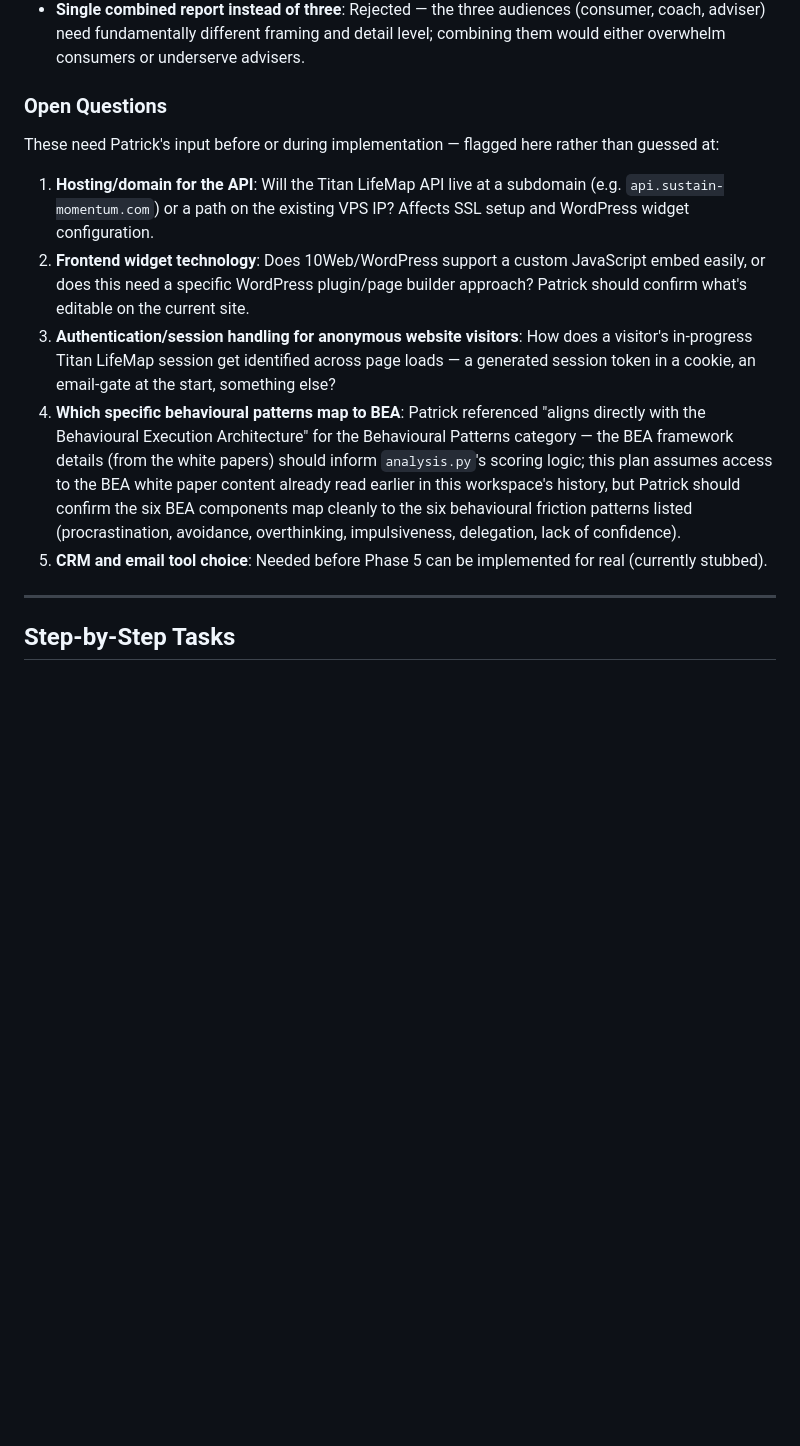
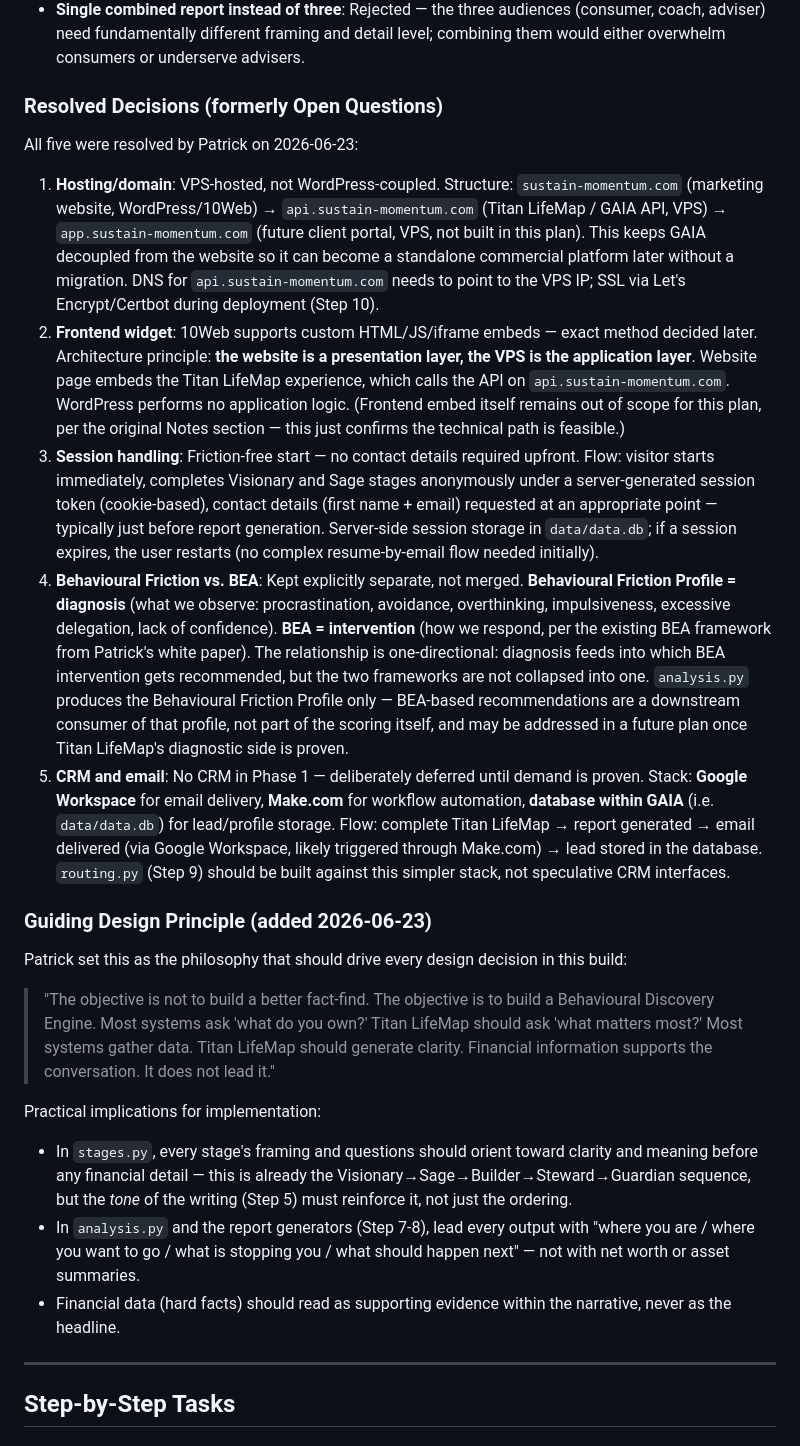
Before and after one commit to ZenWealth/patrick-aios, a Markdown page: plans/2026-06-23-titan-lifemap-discovery-engine.md, the part around one of its changes. Drawn GitHub-style; blank space fills up the shorter version.

Commit message:
docs: resolve open questions in Titan LifeMap plan

```diff
--- a/plans/2026-06-23-titan-lifemap-discovery-engine.md
+++ b/plans/2026-06-23-titan-lifemap-discovery-engine.md
@@ -112,15 +112,26 @@ None.
 - **Build directly into WordPress (PHP plugin)**: Rejected — would duplicate the Python/Claude Agent SDK logic already proven in CommandOS, and Patrick is not a developer who could maintain PHP code. A thin JavaScript widget calling out to the Python API (which Claude maintains) is more sustainable.
 - **Single combined report instead of three**: Rejected — the three audiences (consumer, coach, adviser) need fundamentally different framing and detail level; combining them would either overwhelm consumers or underserve advisers.
 
-### Open Questions
+### Resolved Decisions (formerly Open Questions)
 
-These need Patrick's input before or during implementation — flagged here rather than guessed at:
+All five were resolved by Patrick on 2026-06-23:
 
-1. **Hosting/domain for the API**: Will the Titan LifeMap API live at a subdomain (e.g. `api.sustain-momentum.com`) or a path on the existing VPS IP? Affects SSL setup and WordPress widget configuration.
-2. **Frontend widget technology**: Does 10Web/WordPress support a custom JavaScript embed easily, or does this need a specific WordPress plugin/page builder approach? Patrick should confirm what's editable on the current site.
-3. **Authentication/session handling for anonymous website visitors**: How does a visitor's in-progress Titan LifeMap session get identified across page loads — a generated session token in a cookie, an email-gate at the start, something else?
-4. **Which specific behavioural patterns map to BEA**: Patrick referenced "aligns directly with the Behavioural Execution Architecture" for the Behavioural Patterns category — the BEA framework details (from the white papers) should inform `analysis.py`'s scoring logic; this plan assumes access to the BEA white paper content already read earlier in this workspace's history, but Patrick should confirm the six BEA components map cleanly to the six behavioural friction patterns listed (procrastination, avoidance, overthinking, impulsiveness, delegation, lack of confidence).
-5. **CRM and email tool choice**: Needed before Phase 5 can be implemented for real (currently stubbed).
+1. **Hosting/domain**: VPS-hosted, not WordPress-coupled. Structure: `sustain-momentum.com` (marketing website, WordPress/10Web) → `api.sustain-momentum.com` (Titan LifeMap / GAIA API, VPS) → `app.sustain-momentum.com` (future client portal, VPS, not built in this plan). This keeps GAIA decoupled from the website so it can become a standalone commercial platform later without a migration. DNS for `api.sustain-momentum.com` needs to point to the VPS IP; SSL via Let's Encrypt/Certbot during deployment (Step 10).
+2. **Frontend widget**: 10Web supports custom HTML/JS/iframe embeds — exact method decided later. Architecture principle: **the website is a presentation layer, the VPS is the application layer**. Website page embeds the Titan LifeMap experience, which calls the API on `api.sustain-momentum.com`. WordPress performs no application logic. (Frontend embed itself remains out of scope for this plan, per the original Notes section — this just confirms the technical path is feasible.)
+3. **Session handling**: Friction-free start — no contact details required upfront. Flow: visitor starts immediately, completes Visionary and Sage stages anonymously under a server-generated session token (cookie-based), contact details (first name + email) requested at an appropriate point — typically just before report generation. Server-side session storage in `data/data.db`; if a session expires, the user restarts (no complex resume-by-email flow needed initially).
+4. **Behavioural Friction vs. BEA**: Kept explicitly separate, not merged. **Behavioural Friction Profile = diagnosis** (what we observe: procrastination, avoidance, overthinking, impulsiveness, excessive delegation, lack of confidence). **BEA = intervention** (how we respond, per the existing BEA framework from Patrick's white paper). The relationship is one-directional: diagnosis feeds into which BEA intervention gets recommended, but the two frameworks are not collapsed into one. `analysis.py` produces the Behavioural Friction Profile only — BEA-based recommendations are a downstream consumer of that profile, not part of the scoring itself, and may be addressed in a future plan once Titan LifeMap's diagnostic side is proven.
+5. **CRM and email**: No CRM in Phase 1 — deliberately deferred until demand is proven. Stack: **Google Workspace** for email delivery, **Make.com** for workflow automation, **database within GAIA** (i.e. `data/data.db`) for lead/profile storage. Flow: complete Titan LifeMap → report generated → email delivered (via Google Workspace, likely triggered through Make.com) → lead stored in the database. `routing.py` (Step 9) should be built against this simpler stack, not speculative CRM interfaces.
+
+### Guiding Design Principle (added 2026-06-23)
+
+Patrick set this as the philosophy that should drive every design decision in this build:
+
+> "The objective is not to build a better fact-find. The objective is to build a Behavioural Discovery Engine. Most systems ask 'what do you own?' Titan LifeMap should ask 'what matters most?' Most systems gather data. Titan LifeMap should generate clarity. Financial information supports the conversation. It does not lead it."
+
+Practical implications for implementation:
+- In `stages.py`, every stage's framing and questions should orient toward clarity and meaning before any financial detail — this is already the Visionary→Sage→Builder→Steward→Guardian sequence, but the *tone* of the writing (Step 5) must reinforce it, not just the ordering.
+- In `analysis.py` and the report generators (Step 7-8), lead every output with "where you are / where you want to go / what is stopping you / what should happen next" — not with net worth or asset summaries.
+- Financial data (hard facts) should read as supporting evidence within the narrative, never as the headline.
 
 ---
 
```
Also changed, not shown: other parts of plans/2026-06-23-titan-lifemap-discovery-engine.md (+7 -3 lines).
